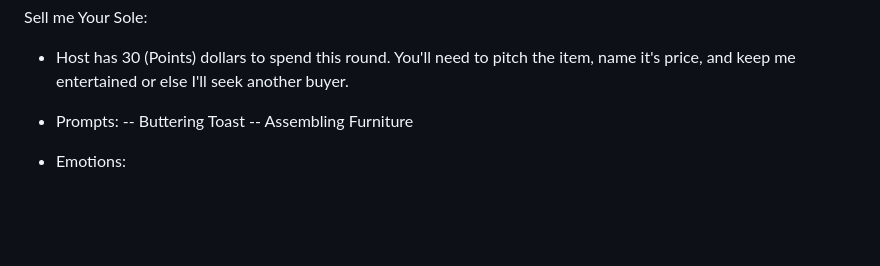
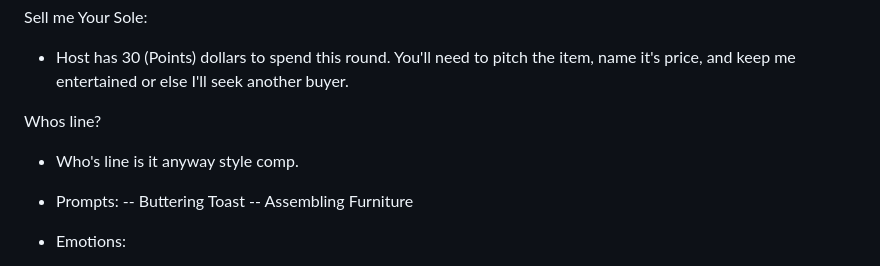
Before and after one commit to j0793/Gamerville, a Markdown page: README.md, the part around the change. GitHub-like rendering; blank space fills up the shorter version.

```diff
--- a/README.md
+++ b/README.md
@@ -84,6 +84,9 @@ Drawing contest:
 Sell me Your Sole:
 - Host has 30 (Points) dollars to spend this round. You'll need to pitch the item, name it's price, and keep me entertained or else I'll seek another buyer.
 
+Whos line?
+- Who's line is it anyway style comp.
+
 
 - Prompts:
 -- Buttering Toast
```
